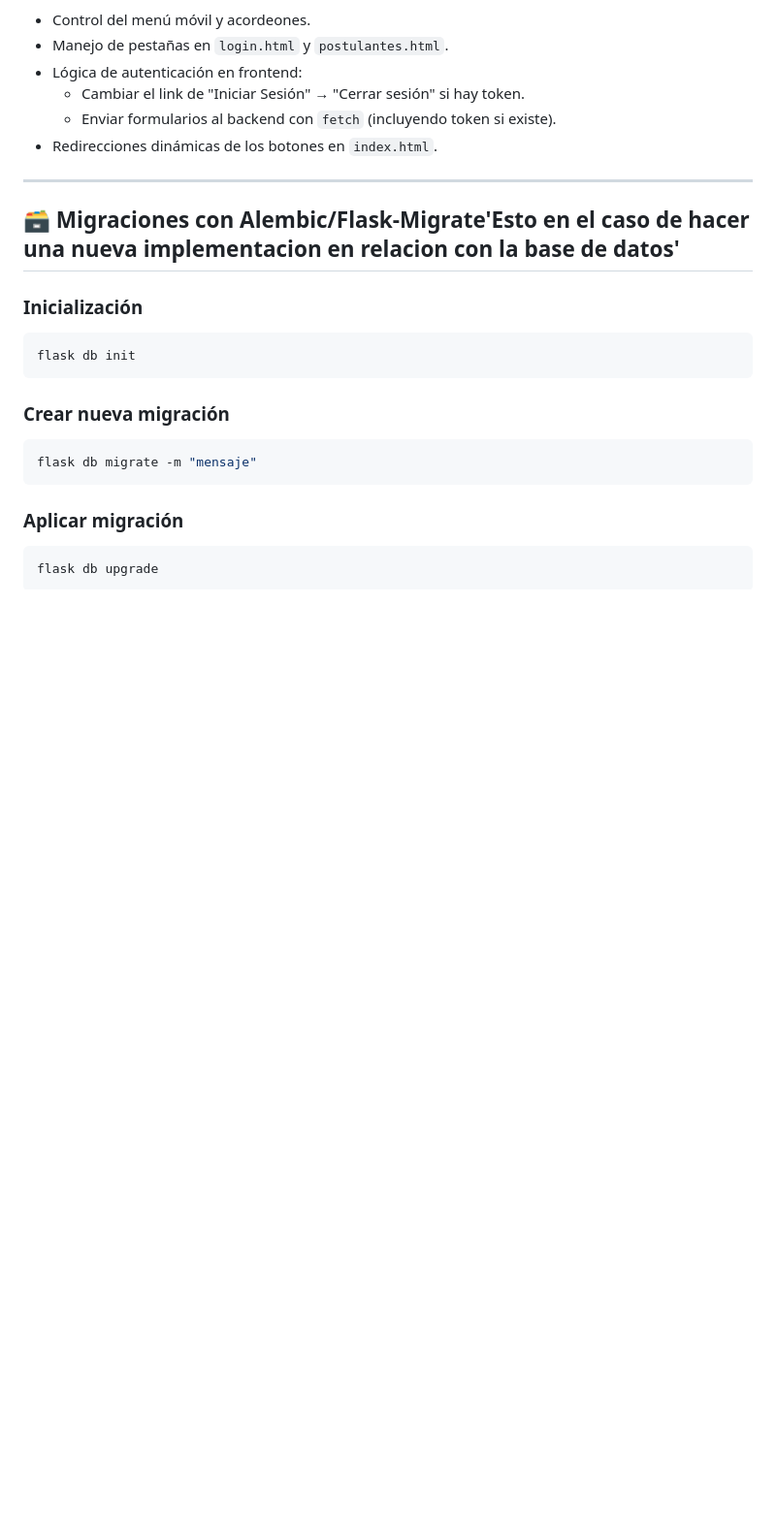
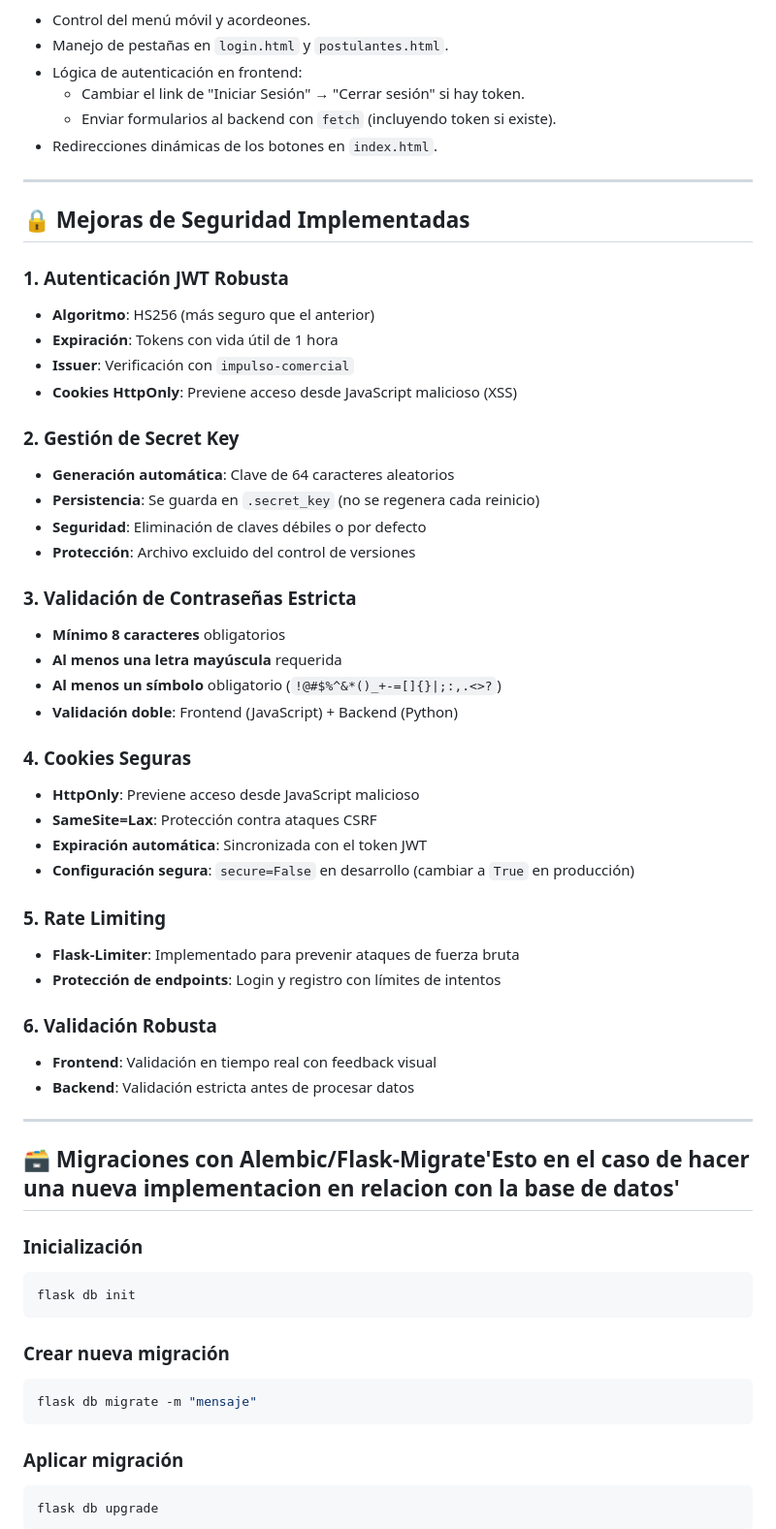
Before and after one commit to Facundo-Mendez/Impulso-Comercial, a Markdown page: README.md, the part around one of its changes. Shown at 97% size. Rendered like a GitHub page; blank space fills up the shorter version.

Commit message:
docs: agregar sección de mejoras de seguridad al README

```diff
--- a/README.md
+++ b/README.md
@@ -70,6 +70,42 @@ Flask
 
 ---
 
+## 🔒 Mejoras de Seguridad Implementadas
+
+### 1. Autenticación JWT Robusta
+- **Algoritmo**: HS256 (más seguro que el anterior)
+- **Expiración**: Tokens con vida útil de 1 hora
+- **Issuer**: Verificación con `impulso-comercial`
+- **Cookies HttpOnly**: Previene acceso desde JavaScript malicioso (XSS)
+
+### 2. Gestión de Secret Key
+- **Generación automática**: Clave de 64 caracteres aleatorios
+- **Persistencia**: Se guarda en `.secret_key` (no se regenera cada reinicio)
+- **Seguridad**: Eliminación de claves débiles o por defecto
+- **Protección**: Archivo excluido del control de versiones
+
+### 3. Validación de Contraseñas Estricta
+- **Mínimo 8 caracteres** obligatorios
+- **Al menos una letra mayúscula** requerida
+- **Al menos un símbolo** obligatorio (`!@#$%^&*()_+-=[]{}|;:,.<>?`)
+- **Validación doble**: Frontend (JavaScript) + Backend (Python)
+
+### 4. Cookies Seguras
+- **HttpOnly**: Previene acceso desde JavaScript malicioso
+- **SameSite=Lax**: Protección contra ataques CSRF
+- **Expiración automática**: Sincronizada con el token JWT
+- **Configuración segura**: `secure=False` en desarrollo (cambiar a `True` en producción)
+
+### 5. Rate Limiting
+- **Flask-Limiter**: Implementado para prevenir ataques de fuerza bruta
+- **Protección de endpoints**: Login y registro con límites de intentos
+
+### 6. Validación Robusta
+- **Frontend**: Validación en tiempo real con feedback visual
+- **Backend**: Validación estricta antes de procesar datos
+
+---
+
 ## 🗃️ Migraciones con  Alembic/Flask-Migrate'Esto en el caso de hacer una nueva implementacion en relacion con la base de datos'
 
 ### Inicialización
```
Also changed, not shown: other parts of README.md (+7 -1 lines).
